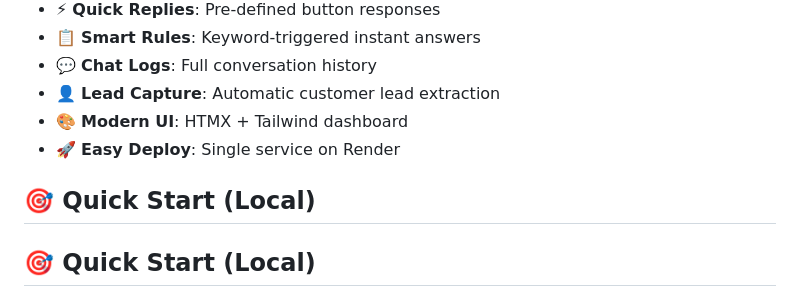
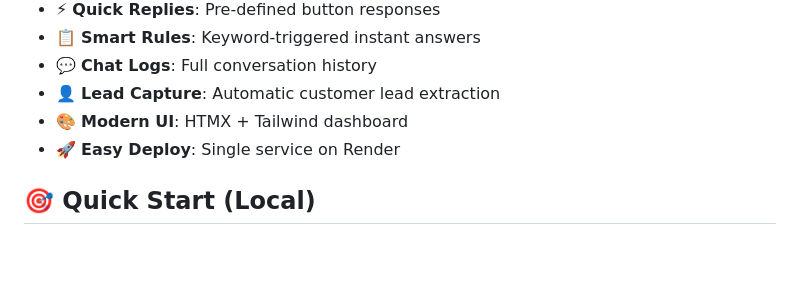
Before and after one commit to m0shaban/robovai_bot, a Markdown page: README.md, the part around the change. Rendered like a GitHub page; blank space fills up the shorter version.

```diff
--- a/README.md
+++ b/README.md
@@ -18,7 +18,6 @@
 - 🎨 **Modern UI**: HTMX + Tailwind dashboard
 - 🚀 **Easy Deploy**: Single service on Render
 
-## 🎯 Quick Start (Local)
 ## 🎯 Quick Start (Local)
 
 ### 1. Prerequisites
```
